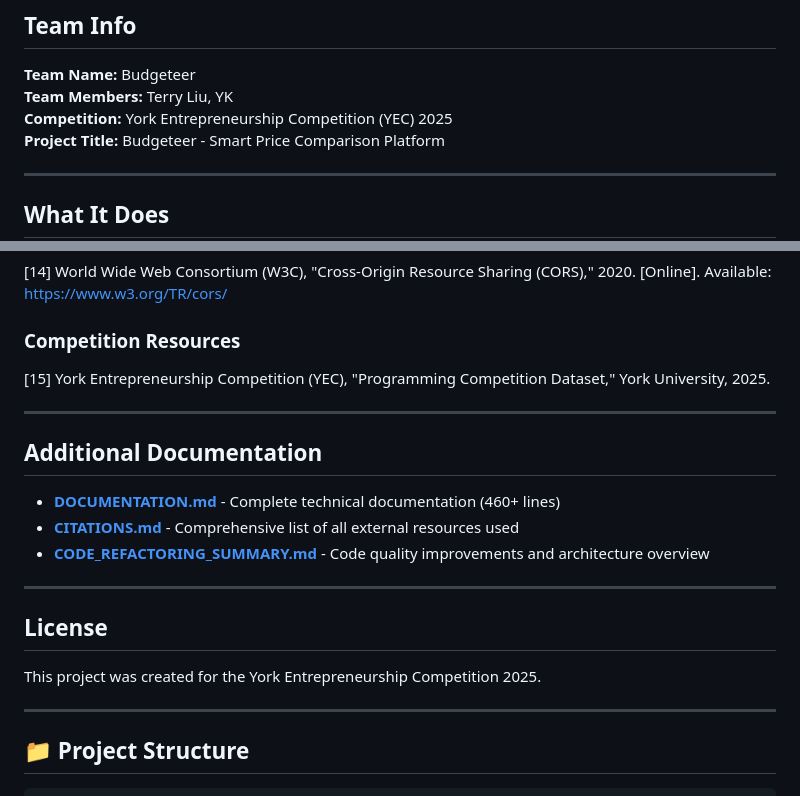
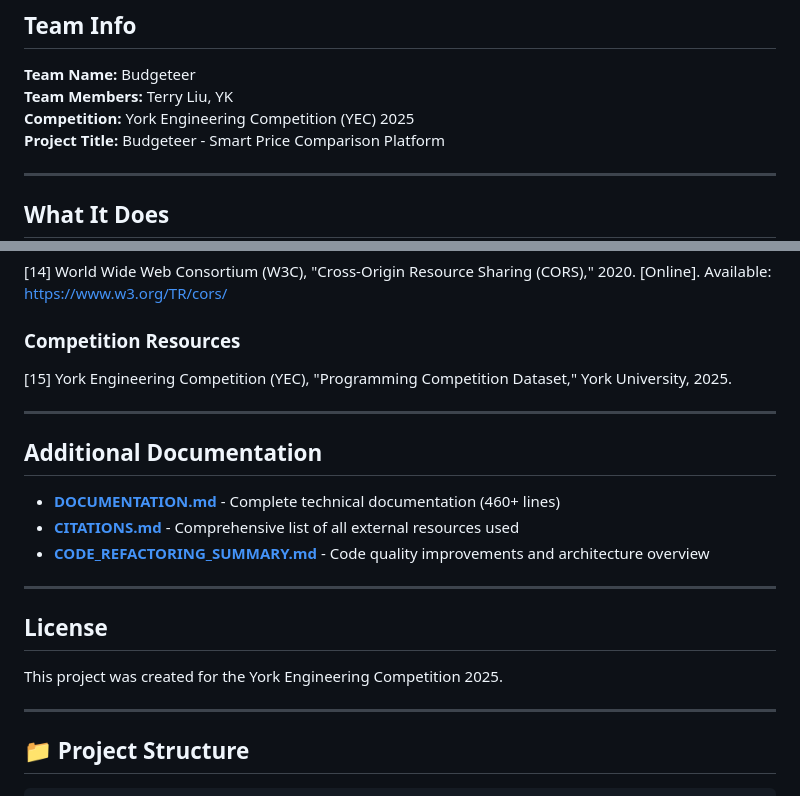
Before and after one commit to YK12321/Budgeteer, a Markdown page: readme.md, 2 parts joined by grey strips. Drawn GitHub-style.

Commit message:
Fix typo

```diff
--- a/readme.md
+++ b/readme.md
@@ -8,7 +8,7 @@
 
 **Team Name:** Budgeteer
 **Team Members:** Terry Liu, YK
-**Competition:** York Entrepreneurship Competition (YEC) 2025
+**Competition:** York Engineering Competition (YEC) 2025
 **Project Title:** Budgeteer - Smart Price Comparison Platform
 
 ---
@@ -261,7 +261,7 @@ A family of four spending $150/week on groceries could save $15-30 (10-20%) by s
 
 ### Competition Resources
 
-[15] York Entrepreneurship Competition (YEC), "Programming Competition Dataset," York University, 2025.
+[15] York Engineering Competition (YEC), "Programming Competition Dataset," York University, 2025.
 
 ---
 
@@ -275,7 +275,7 @@ A family of four spending $150/week on groceries could save $15-30 (10-20%) by s
 
 ## License
 
-This project was created for the York Entrepreneurship Competition 2025.
+This project was created for the York Engineering Competition 2025.
 
 ---
 
```
